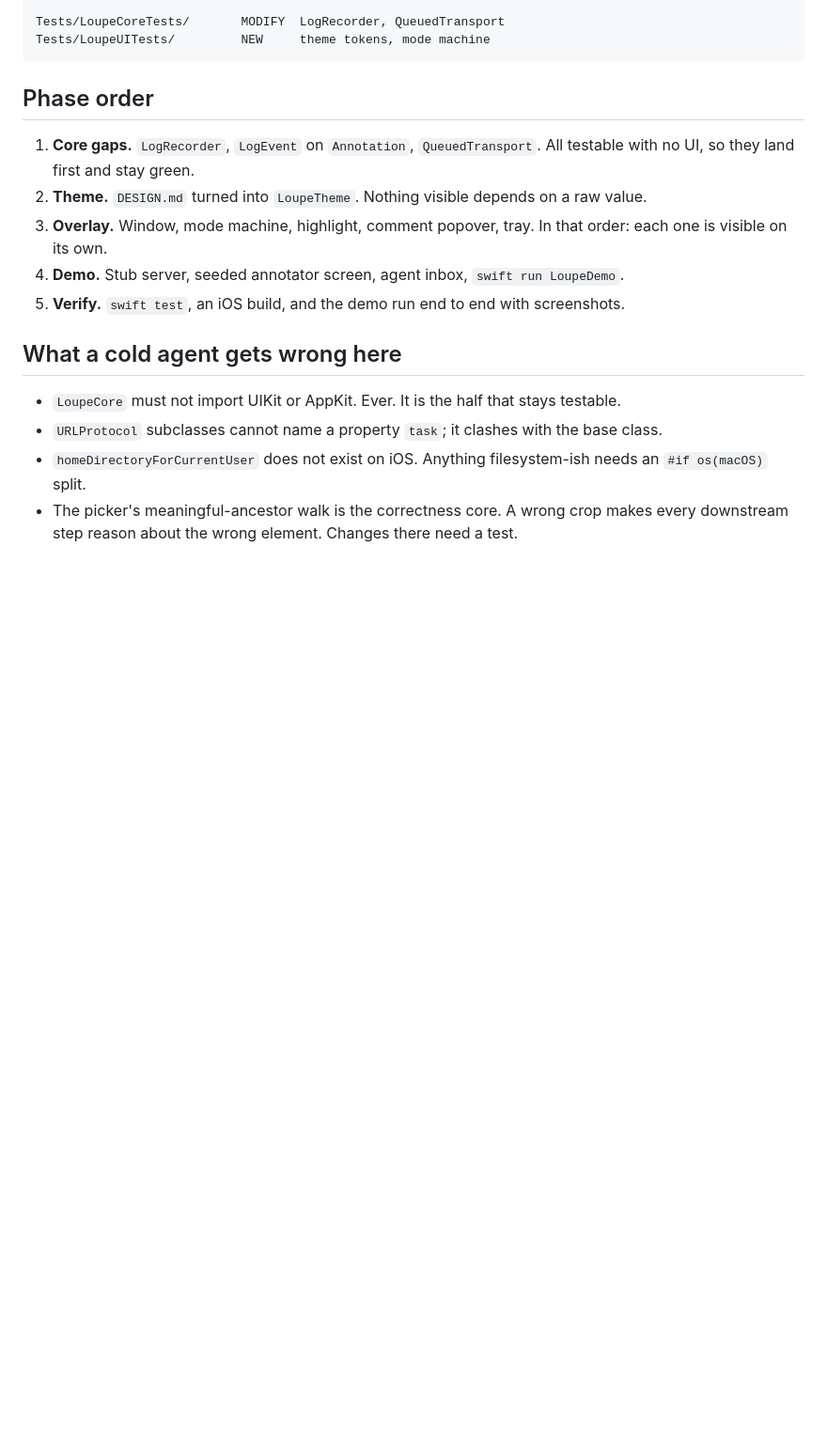
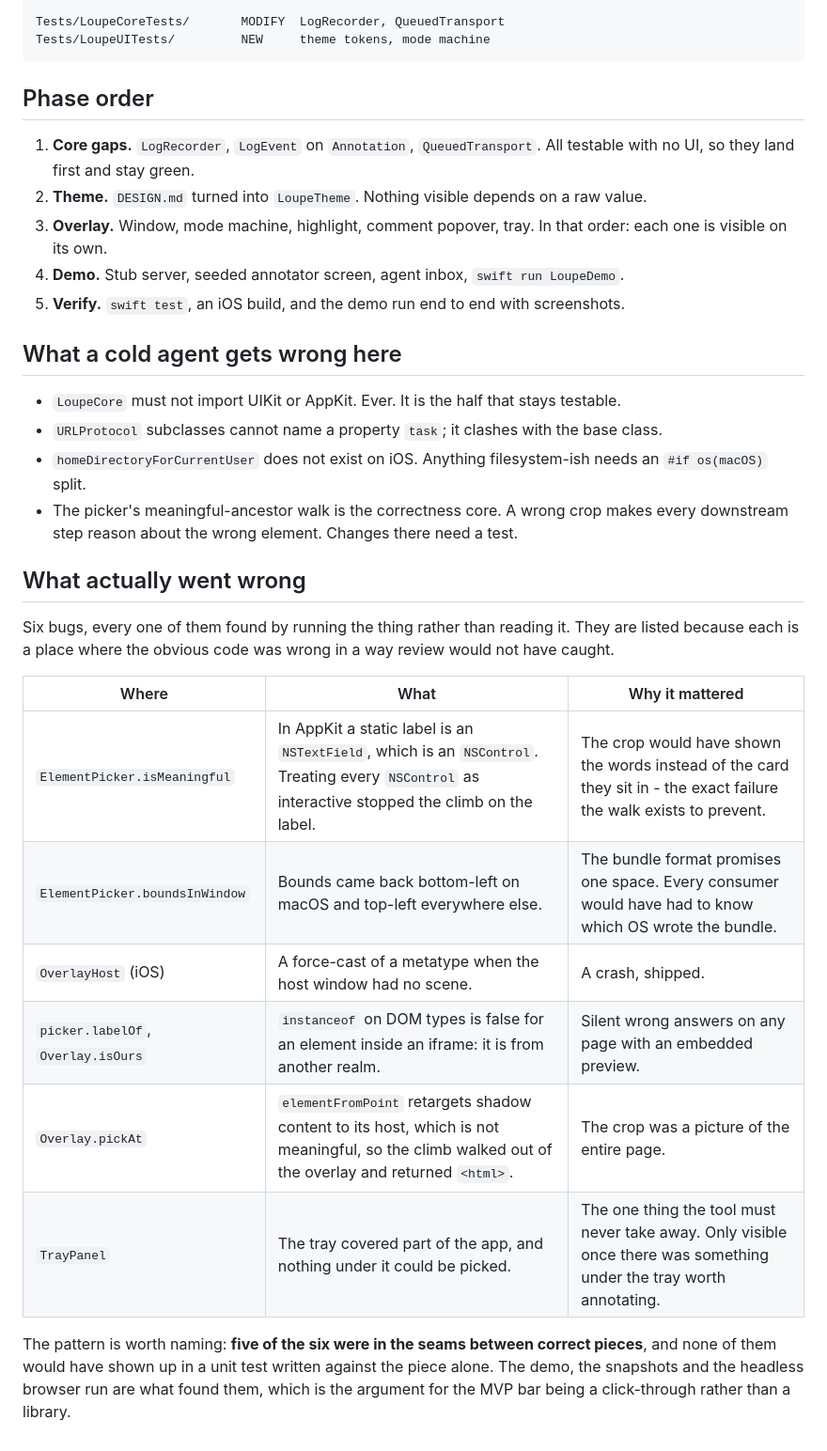
Before and after one commit to serhii-kucherenko/loupe, a Markdown page: docs/annotate-overlay.md, the part around one of its changes. Shown at 94% size. Rendered like a GitHub page; blank space fills up the shorter version.

```diff
--- a/docs/annotate-overlay.md
+++ b/docs/annotate-overlay.md
@@ -104,3 +112,24 @@ Tests/LoupeUITests/         NEW     theme tokens, mode machine
   `#if os(macOS)` split.
 - The picker's meaningful-ancestor walk is the correctness core. A wrong crop makes every
   downstream step reason about the wrong element. Changes there need a test.
+
+
+## What actually went wrong
+
+Six bugs, every one of them found by running the thing rather than reading it. They are
+listed because each is a place where the obvious code was wrong in a way review would not
+have caught.
+
+| Where | What | Why it mattered |
+|---|---|---|
+| `ElementPicker.isMeaningful` | In AppKit a static label is an `NSTextField`, which is an `NSControl`. Treating every `NSControl` as interactive stopped the climb on the label. | The crop would have shown the words instead of the card they sit in - the exact failure the walk exists to prevent. |
+| `ElementPicker.boundsInWindow` | Bounds came back bottom-left on macOS and top-left everywhere else. | The bundle format promises one space. Every consumer would have had to know which OS wrote the bundle. |
+| `OverlayHost` (iOS) | A force-cast of a metatype when the host window had no scene. | A crash, shipped. |
+| `picker.labelOf`, `Overlay.isOurs` | `instanceof` on DOM types is false for an element inside an iframe: it is from another realm. | Silent wrong answers on any page with an embedded preview. |
+| `Overlay.pickAt` | `elementFromPoint` retargets shadow content to its host, which is not meaningful, so the climb walked out of the overlay and returned `<html>`. | The crop was a picture of the entire page. |
+| `TrayPanel` | The tray covered part of the app, and nothing under it could be picked. | The one thing the tool must never take away. Only visible once there was something under the tray worth annotating. |
+
+The pattern is worth naming: **five of the six were in the seams between correct pieces**,
+and none of them would have shown up in a unit test written against the piece alone. The
+demo, the snapshots and the headless browser run are what found them, which is the argument
+for the MVP bar being a click-through rather than a library.
```
Also changed, not shown: other parts of docs/annotate-overlay.md (+15 -7 lines).
